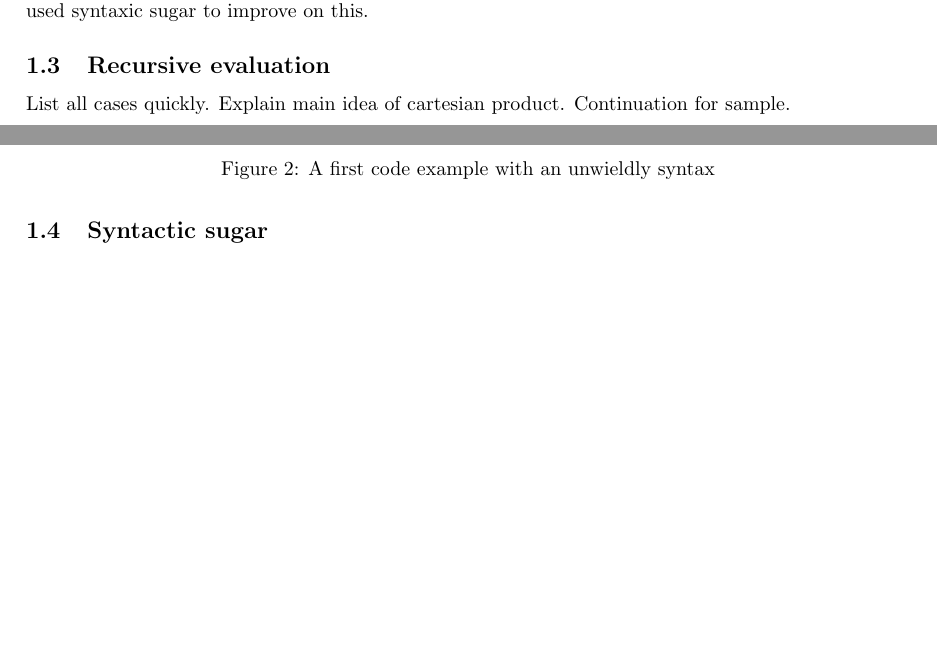
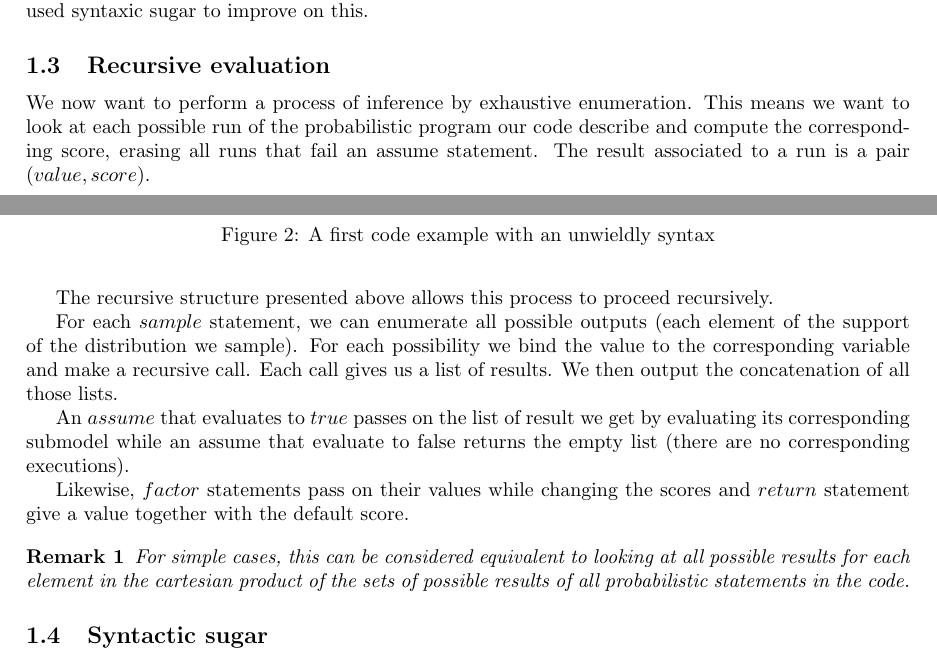
Before and after one commit to EmileTrotignon/mo-ppl, a LaTeX document (report/report.tex): two parts of pages 1 and 2 of 2, joined at a grey line, cut so that both start at the same text, the shorter picture padded with empty space. Compiled offline with pdfLaTeX.

Commit message:
A few addition to section 1 of the report.

```diff
--- a/report/report.tex
+++ b/report/report.tex
@@ -17,6 +17,8 @@
 \usepackage{xcolor}
 \newcommand\SC[1]{{\color{violet}{\it \bf Simon :} #1}}
 \newcommand\ET[1]{{\color{red}{\it \bf Emile :} #1}}
+
+\newtheorem{remark}{Remark}
 
 \title{Project report : Probabilistic programming}
 \author{Emile Trotignon and Simon Coumes}
@@ -73,7 +75,23 @@
 
 	\subsection{Recursive evaluation}
 
-	List all cases quickly. Explain main idea of cartesian product. Continuation for sample.
+	We now want to perform a process of inference by exhaustive enumeration.
+	This means we want to look at each possible run of the probabilistic program our code describe and compute the corresponding score, erasing all runs that fail an assume statement.
+	The result associated to a run is a pair $(value, score)$.
+
+	The recursive structure presented above allows this process to proceed recursively.
+
+	For each $sample$ statement, we can enumerate all possible outputs (each element of the support of the distribution we sample). For each possibility we bind the value to the corresponding variable and make a recursive call.
+	Each call gives us a list of results. We then output the concatenation of all those lists.
+
+	An $assume$ that evaluates to $true$ passes on the list of result we get by evaluating its corresponding submodel while an assume that evaluate to false returns the empty list (there are no corresponding executions).
+
+	Likewise, $factor$ statements pass on their values while changing the scores and $return$ statement give a value together with the default score.
+
+	\begin{remark}
+	  For simple cases, this can be considered equivalent to looking at all possible results for each element in the cartesian product of the sets of possible results of all probabilistic statements in the code.
+	\end{remark}
+
 	\subsection{Syntactic sugar}
 	\label{subseq:sugar}
 
```
Also changed, not shown: report/report.pdf.
